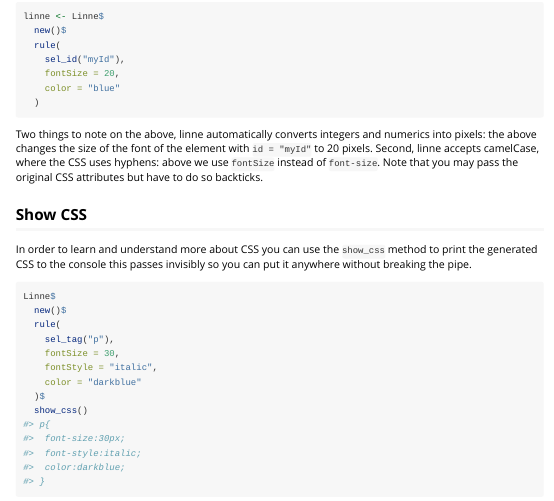
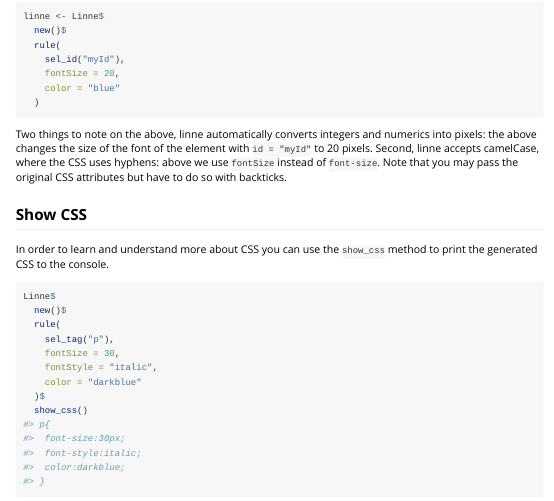
Before and after one commit to JohnCoene/linne, an R Markdown document (vignettes/get-started.Rmd): the page in a window 1100 px wide, from 750 px down. Rendered offline with R 4.5, knitr and Pandoc, with nearby package versions.

Commit message:
correct typo

````diff
--- a/vignettes/get-started.Rmd
+++ b/vignettes/get-started.Rmd
@@ -68,11 +68,11 @@ linne <- Linne$
   )
 ```
 
-Two things to note on the above, linne automatically converts integers and numerics into pixels: the above changes the size of the font of the element with `id = "myId"` to 20 pixels. Second, linne accepts camelCase, where the CSS uses hyphens: above we use `fontSize` instead of `font-size`. Note that you may pass the original CSS attributes but have to do so backticks.
+Two things to note on the above, linne automatically converts integers and numerics into pixels: the above changes the size of the font of the element with `id = "myId"` to 20 pixels. Second, linne accepts camelCase, where the CSS uses hyphens: above we use `fontSize` instead of `font-size`. Note that you may pass the original CSS attributes but have to do so with backticks.
 
 ## Show CSS
 
-In order to learn and understand more about CSS you can use the `show_css` method to print the generated CSS to the console this passes invisibly so you can put it anywhere without breaking the pipe.
+In order to learn and understand more about CSS you can use the `show_css` method to print the generated CSS to the console.
 
 ```{r}
 Linne$
````
Also changed, not shown: 1 other file.
